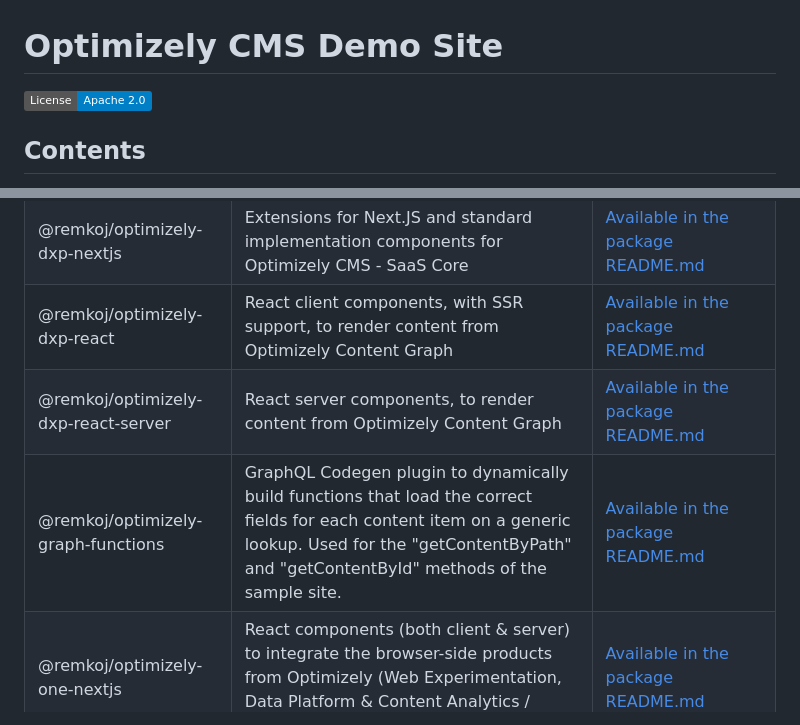
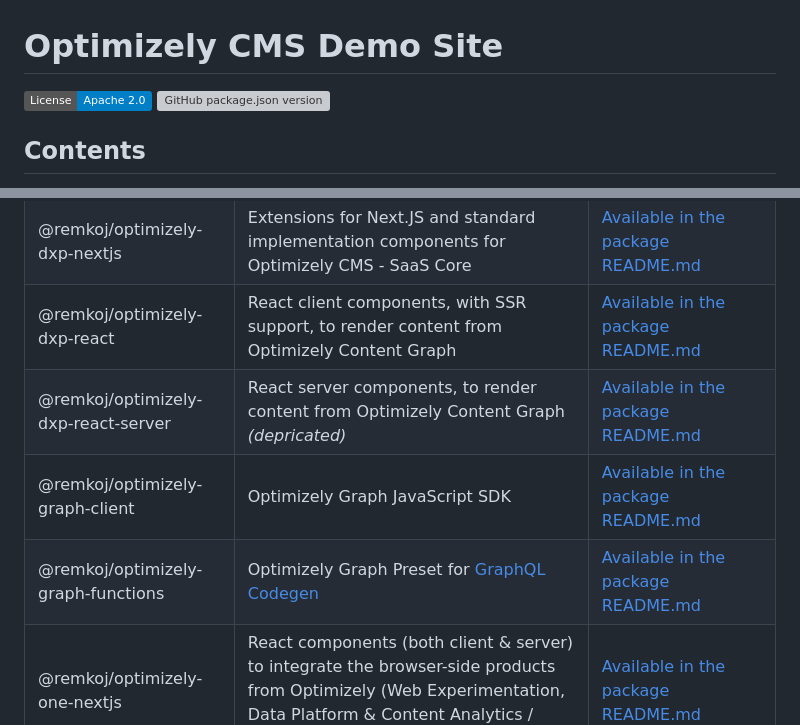
Before and after one commit to episerver/cms-saas-vercel-demo, a Markdown page: README.md, 2 parts joined by grey strips. Drawn GitHub-style; badges without logos; grey boxes are pictures that could not be loaded.

Commit message:
Documentation updates
Documentation updates

```diff
--- a/README.md
+++ b/README.md
@@ -1,6 +1,7 @@
 # Optimizely CMS Demo Site <!-- omit in toc -->
 
 [![License](https://img.shields.io/badge/License-Apache_2.0-blue.svg)](./LICENSE)
+![GitHub package.json version](https://img.shields.io/github/package-json/v/episerver/cms-saas-vercel-demo?filename=package.json)
 
 ## Contents <!-- omit in toc -->
 - [Introduction](#introduction)
@@ -62,6 +63,7 @@ This project uses a mono-repository to hold both the main frontend application,
 | @remkoj/optimizely-dxp-cli | Command line utitilities to work with the Optimizely CMS - SaaS Core and Content Graph | [Available in the package README.md](packages/remkoj/optimizely-dxp-cli/README.md)
 | @remkoj/optimizely-dxp-nextjs | Extensions for Next.JS and standard implementation components for Optimizely CMS - SaaS Core  | [Available in the package README.md](packages/remkoj/optimizely-dxp-nextjs/README.md)
 | @remkoj/optimizely-dxp-react | React client components, with SSR support, to render content from Optimizely Content Graph | [Available in the package README.md](packages/remkoj/optimizely-dxp-react/README.md)
-| @remkoj/optimizely-dxp-react-server | React server components, to render content from Optimizely Content Graph | [Available in the package README.md](packages/remkoj/optimizely-dxp-react-server/README.md)
-| @remkoj/optimizely-graph-functions | GraphQL Codegen plugin to dynamically build functions that load the correct fields for each content item on a generic lookup. Used for the "getContentByPath" and "getContentById" methods of the sample site. | [Available in the package README.md](packages/remkoj/optimizely-graph-functions/README.md)
+| @remkoj/optimizely-dxp-react-server | React server components, to render content from Optimizely Content Graph *(depricated)* | [Available in the package README.md](packages/remkoj/optimizely-dxp-react-server/README.md)
+| @remkoj/optimizely-graph-client | Optimizely Graph JavaScript SDK | [Available in the package README.md](packages/remkoj/optimizely-graph-functions/README.md)
+| @remkoj/optimizely-graph-functions | Optimizely Graph Preset for [GraphQL Codegen](https://the-guild.dev/graphql/codegen) | [Available in the package README.md](packages/remkoj/optimizely-graph-functions/README.md)
 | @remkoj/optimizely-one-nextjs | React components (both client & server) to integrate the browser-side products from Optimizely (Web Experimentation, Data Platform & Content Analytics / Recommendations) | [Available in the package README.md](packages/remkoj/optimizely-one-nextjs/README.md)
```
Also changed, not shown: 1 other file.
